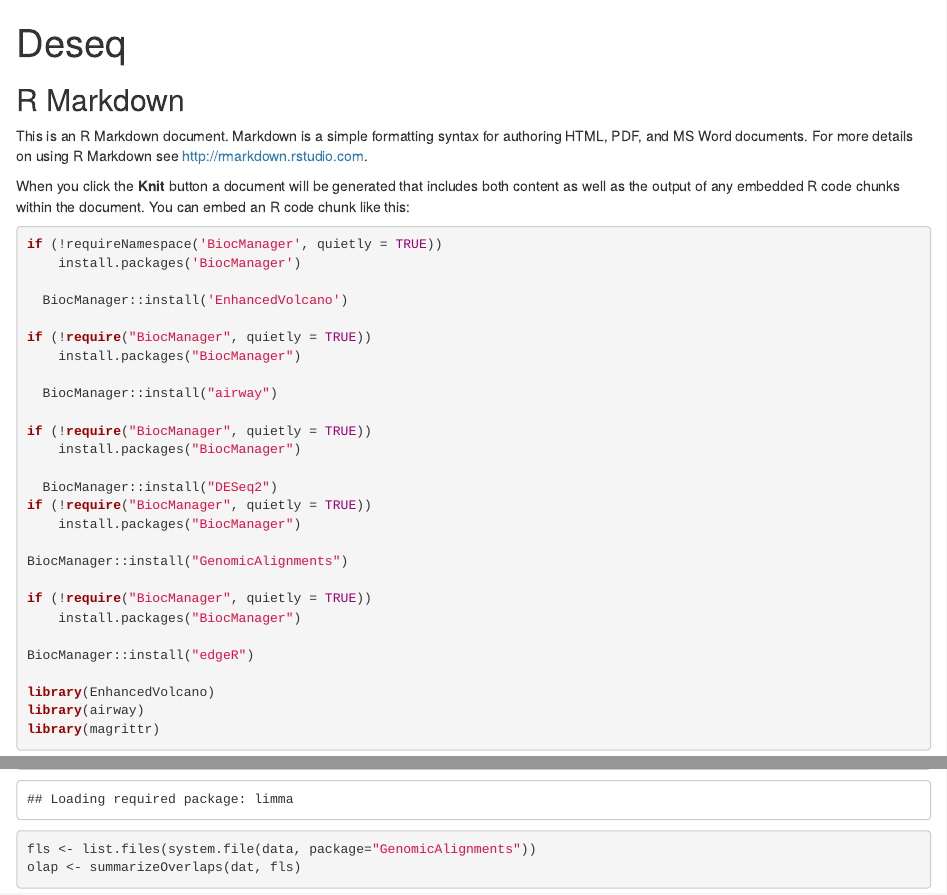
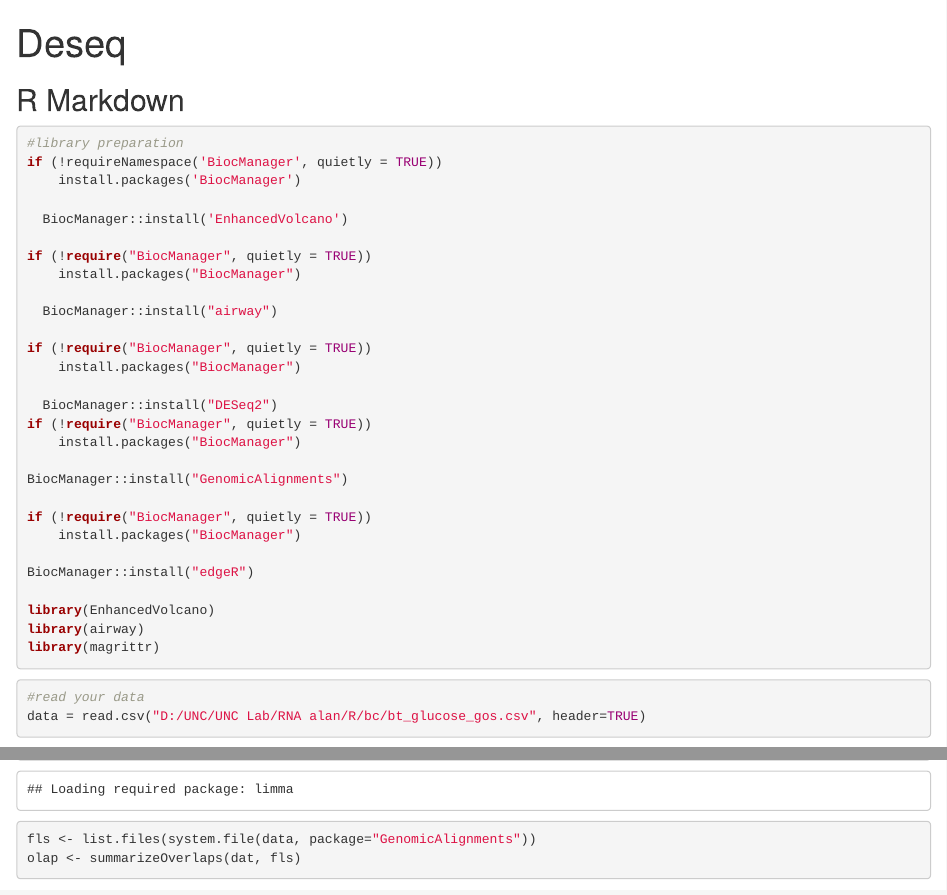
Before and after one commit to Yunan0525/test, an R Markdown document (Deseq.Rmd): the page in a window 1100 px wide, from its top, and a second part further down, joined at a grey line. Rendered offline with R 4.5, knitr and Pandoc, with nearby package versions; some code elsewhere in the file could not run offline.

Commit message:
Update Deseq.Rmd

````diff
--- a/Deseq.Rmd
+++ b/Deseq.Rmd
@@ -9,11 +9,9 @@ knitr::opts_chunk$set(echo = TRUE)
 
 ## R Markdown
 
-This is an R Markdown document. Markdown is a simple formatting syntax for authoring HTML, PDF, and MS Word documents. For more details on using R Markdown see <http://rmarkdown.rstudio.com>.
-
-When you click the **Knit** button a document will be generated that includes both content as well as the output of any embedded R code chunks within the document. You can embed an R code chunk like this:
 
 ```{r}
+#library preparation
 if (!requireNamespace('BiocManager', quietly = TRUE))
     install.packages('BiocManager')
 
````
